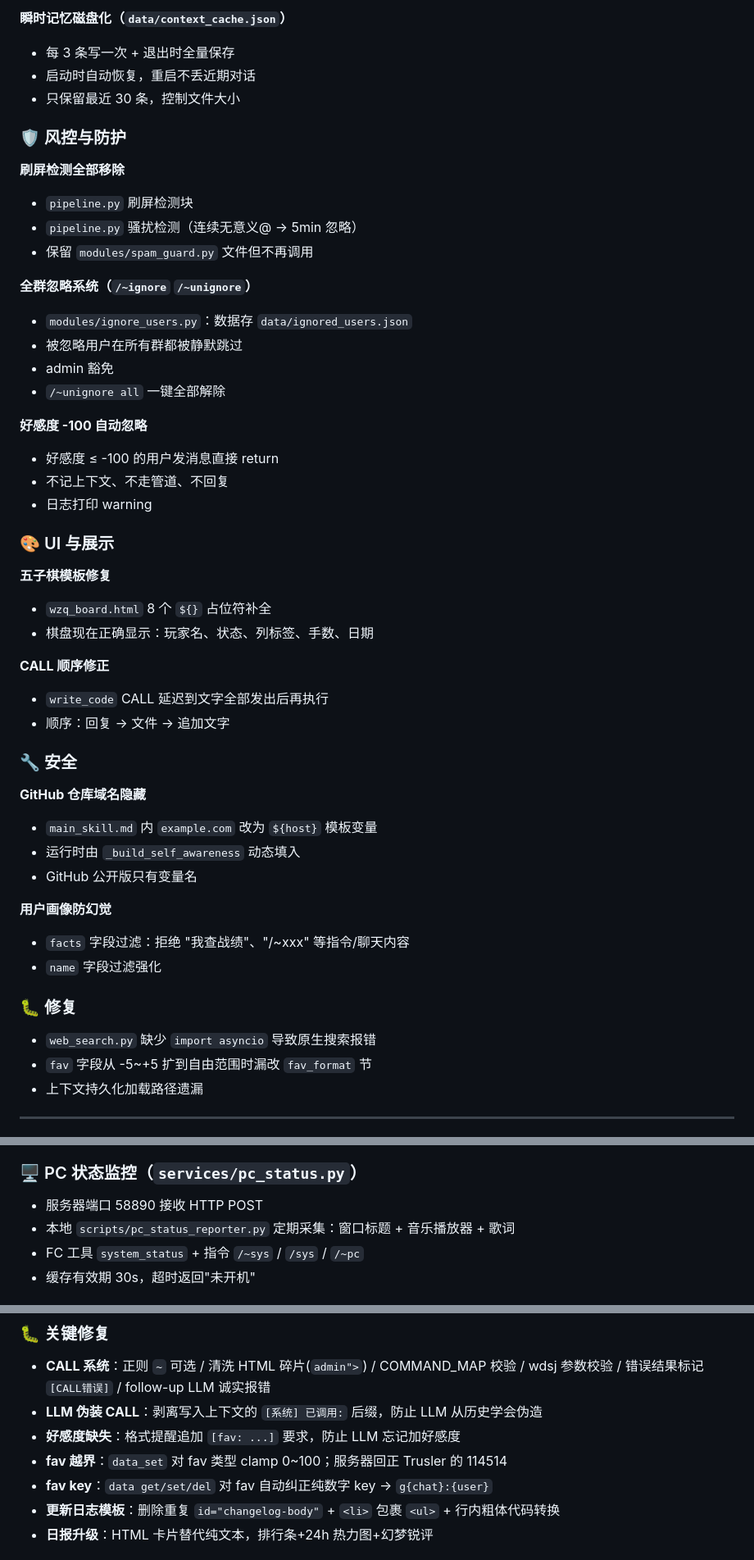
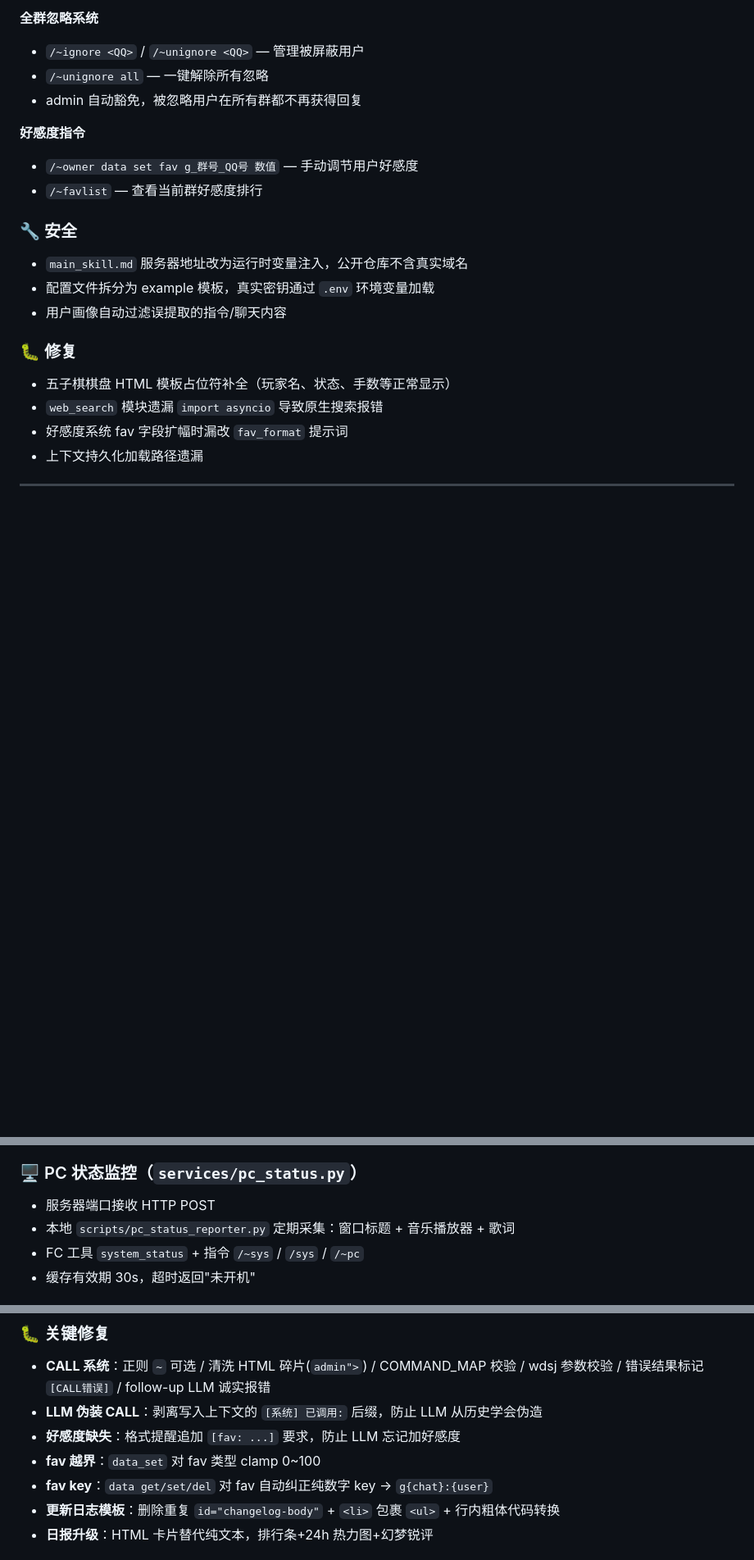
Before and after one commit to Trusler258/huanmeng-qqbot, a Markdown page: data/update_log.md, 3 parts joined by grey strips. Shown at 82% size. Drawn GitHub-style; blank space fills up the shorter version.

```diff
--- a/data/update_log.md
+++ b/data/update_log.md
@@ -67,52 +55,23 @@
 
-**瞬时记忆磁盘化（`data/context_cache.json`）**
-- 每 3 条写一次 + 退出时全量保存
-- 启动时自动恢复，重启不丢近期对话
-- 只保留最近 30 条，控制文件大小
+**全群忽略系统**
+- `/~ignore <QQ>` / `/~unignore <QQ>` — 管理被屏蔽用户
+- `/~unignore all` — 一键解除所有忽略
+- admin 自动豁免，被忽略用户在所有群都不再获得回复
 
-### 🛡️ 风控与防护
-
-**刷屏检测全部移除**
-- `pipeline.py` 刷屏检测块
-- `pipeline.py` 骚扰检测（连续无意义@ → 5min 忽略）
-- 保留 `modules/spam_guard.py` 文件但不再调用
-
-**全群忽略系统（`/~ignore` `/~unignore`）**
-- `modules/ignore_users.py`：数据存 `data/ignored_users.json`
-- 被忽略用户在所有群都被静默跳过
-- admin 豁免
-- `/~unignore all` 一键全部解除
-
-**好感度 -100 自动忽略**
-- 好感度 ≤ -100 的用户发消息直接 return
-- 不记上下文、不走管道、不回复
-- 日志打印 warning
-
-### 🎨 UI 与展示
-
-**五子棋模板修复**
-- `wzq_board.html` 8 个 `${}` 占位符补全
-- 棋盘现在正确显示：玩家名、状态、列标签、手数、日期
-
-**CALL 顺序修正**
-- `write_code` CALL 延迟到文字全部发出后再执行
-- 顺序：回复 → 文件 → 追加文字
+**好感度指令**
+- `/~owner data set fav g_群号_QQ号 数值` — 手动调节用户好感度
+- `/~favlist` — 查看当前群好感度排行
 
 ### 🔧 安全
 
-**GitHub 仓库域名隐藏**
-- `main_skill.md` 内 `example.com` 改为 `${host}` 模板变量
-- 运行时由 `_build_self_awareness` 动态填入
-- GitHub 公开版只有变量名
-
-**用户画像防幻觉**
-- `facts` 字段过滤：拒绝 "我查战绩"、"/~xxx" 等指令/聊天内容
-- `name` 字段过滤强化
+- `main_skill.md` 服务器地址改为运行时变量注入，公开仓库不含真实域名
+- 配置文件拆分为 example 模板，真实密钥通过 `.env` 环境变量加载
+- 用户画像自动过滤误提取的指令/聊天内容
 
 ### 🐛 修复
-
-- `web_search.py` 缺少 `import asyncio` 导致原生搜索报错
-- `fav` 字段从 -5~+5 扩到自由范围时漏改 `fav_format` 节
+- 五子棋棋盘 HTML 模板占位符补全（玩家名、状态、手数等正常显示）
+- `web_search` 模块遗漏 `import asyncio` 导致原生搜索报错
+- 好感度系统 fav 字段扩幅时漏改 `fav_format` 提示词
 - 上下文持久化加载路径遗漏
 
 ---
@@ -151,7 +110,7 @@
 - 生成 WAV 文件 → 通过 QQ 语音消息发送
 
 ### 🖥️ PC 状态监控（`services/pc_status.py`）
-- 服务器端口 58890 接收 HTTP POST
+- 服务器端口接收 HTTP POST
 - 本地 `scripts/pc_status_reporter.py` 定期采集：窗口标题 + 音乐播放器 + 歌词
 - FC 工具 `system_status` + 指令 `/~sys` / `/sys` / `/~pc`
 - 缓存有效期 30s，超时返回"未开机"
@@ -334,7 +293,7 @@
 - **CALL 系统**：正则 `~` 可选 / 清洗 HTML 碎片(`admin">`) / COMMAND_MAP 校验 / wdsj 参数校验 / 错误结果标记 `[CALL错误]` / follow-up LLM 诚实报错
 - **LLM 伪装 CALL**：剥离写入上下文的 `[系统] 已调用:` 后缀，防止 LLM 从历史学会伪造
 - **好感度缺失**：格式提醒追加 `[fav: ...]` 要求，防止 LLM 忘记加好感度
-- **fav 越界**：`data_set` 对 fav 类型 clamp 0~100；服务器回正 Trusler 的 114514
+- **fav 越界**：`data_set` 对 fav 类型 clamp 0~100
 - **fav key**：`data get/set/del` 对 fav 自动纠正纯数字 key → `g{chat}:{user}`
 - **更新日志模板**：删除重复 `id="changelog-body"` + `<li>` 包裹 `<ul>` + 行内粗体代码转换
 - **日报升级**：HTML 卡片替代纯文本，排行条+24h 热力图+幻梦锐评
```
Also changed, not shown: other parts of data/update_log.md (+39 -51 lines).
